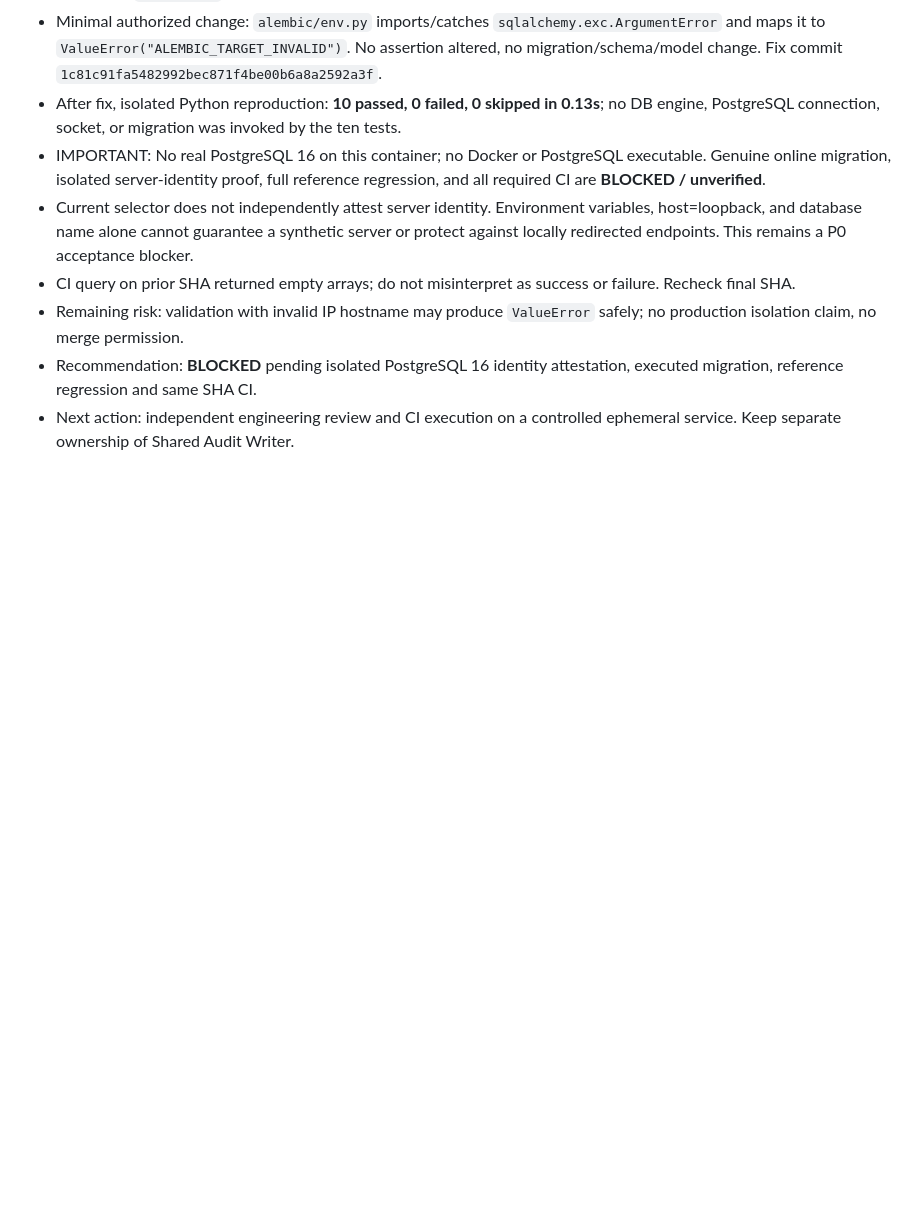
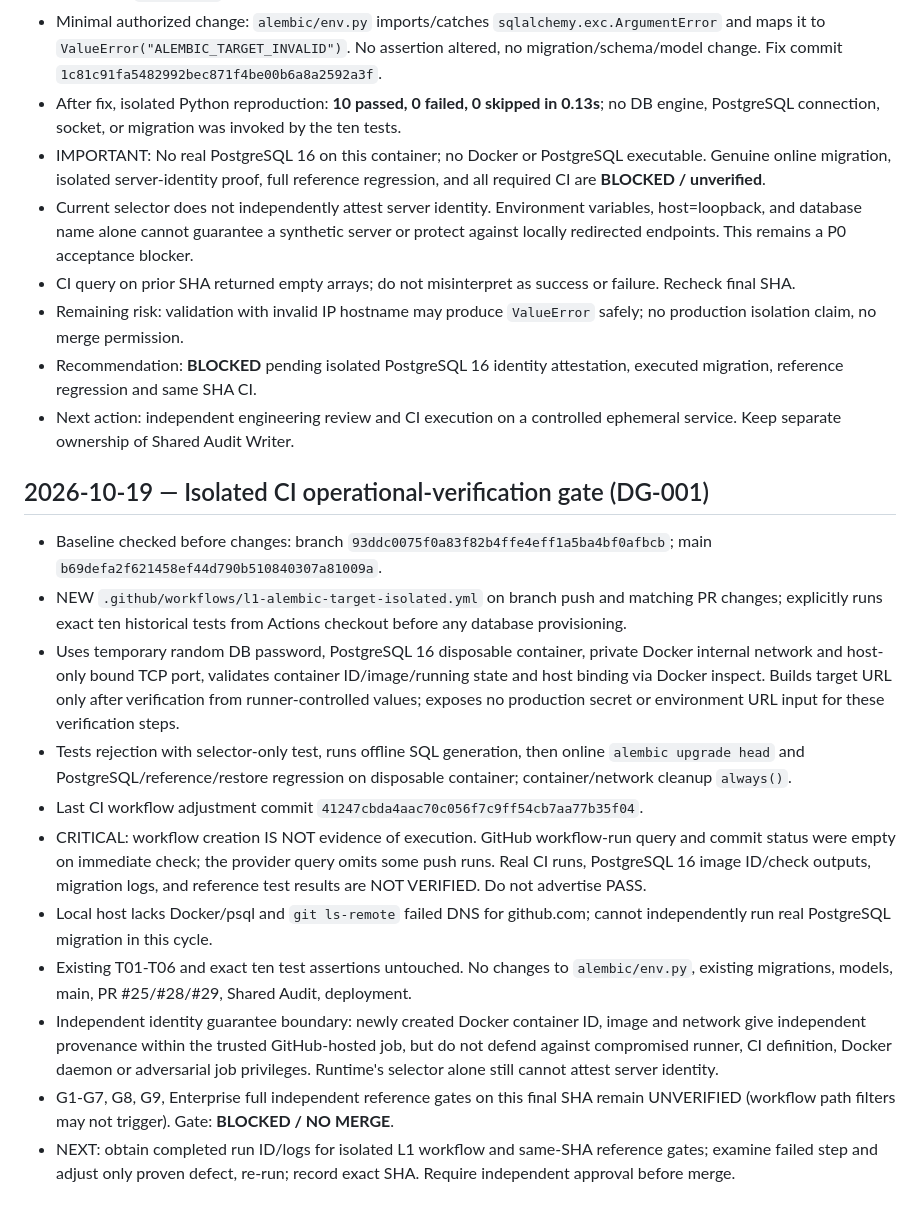
Before and after one commit to overurdream-collab/test2, a Markdown page: docs/L1_FIX_001_PHASE1_HANDOFF_AR.md, the part around the change. Rendered like a GitHub page; blank space fills up the shorter version.

Commit message:
docs(l1): handoff isolated CI gate and unverified operational evidence

```diff
--- a/docs/L1_FIX_001_PHASE1_HANDOFF_AR.md
+++ b/docs/L1_FIX_001_PHASE1_HANDOFF_AR.md
@@ -84,3 +84,17 @@ P0 ambiguous target selection; P0 unintended production target; P1 test-only sel
 - Remaining risk: validation with invalid IP hostname may produce `ValueError` safely; no production isolation claim, no merge permission.
 - Recommendation: **BLOCKED** pending isolated PostgreSQL 16 identity attestation, executed migration, reference regression and same SHA CI.
 - Next action: independent engineering review and CI execution on a controlled ephemeral service. Keep separate ownership of Shared Audit Writer.
+
+
+## 2026-10-19 — Isolated CI operational-verification gate (DG-001)
+- Baseline checked before changes: branch `93ddc0075f0a83f82b4ffe4eff1a5ba4bf0afbcb`; main `b69defa2f621458ef44d790b510840307a81009a`.
+- NEW `.github/workflows/l1-alembic-target-isolated.yml` on branch push and matching PR changes; explicitly runs exact ten historical tests from Actions checkout before any database provisioning.
+- Uses temporary random DB password, PostgreSQL 16 disposable container, private Docker internal network and host-only bound TCP port, validates container ID/image/running state and host binding via Docker inspect. Builds target URL only after verification from runner-controlled values; exposes no production secret or environment URL input for these verification steps.
+- Tests rejection with selector-only test, runs offline SQL generation, then online `alembic upgrade head` and PostgreSQL/reference/restore regression on disposable container; container/network cleanup `always()`.
+- Last CI workflow adjustment commit `41247cbda4aac70c056f7c9ff54cb7aa77b35f04`.
+- CRITICAL: workflow creation IS NOT evidence of execution. GitHub workflow-run query and commit status were empty on immediate check; the provider query omits some push runs. Real CI runs, PostgreSQL 16 image ID/check outputs, migration logs, and reference test results are NOT VERIFIED. Do not advertise PASS.
+- Local host lacks Docker/psql and `git ls-remote` failed DNS for github.com; cannot independently run real PostgreSQL migration in this cycle.
+- Existing T01-T06 and exact ten test assertions untouched. No changes to `alembic/env.py`, existing migrations, models, main, PR #25/#28/#29, Shared Audit, deployment.
+- Independent identity guarantee boundary: newly created Docker container ID, image and network give independent provenance within the trusted GitHub-hosted job, but do not defend against compromised runner, CI definition, Docker daemon or adversarial job privileges. Runtime's selector alone still cannot attest server identity.
+- G1-G7, G8, G9, Enterprise full independent reference gates on this final SHA remain UNVERIFIED (workflow path filters may not trigger). Gate: **BLOCKED / NO MERGE**.
+- NEXT: obtain completed run ID/logs for isolated L1 workflow and same-SHA reference gates; examine failed step and adjust only proven defect, re-run; record exact SHA. Require independent approval before merge.
```
